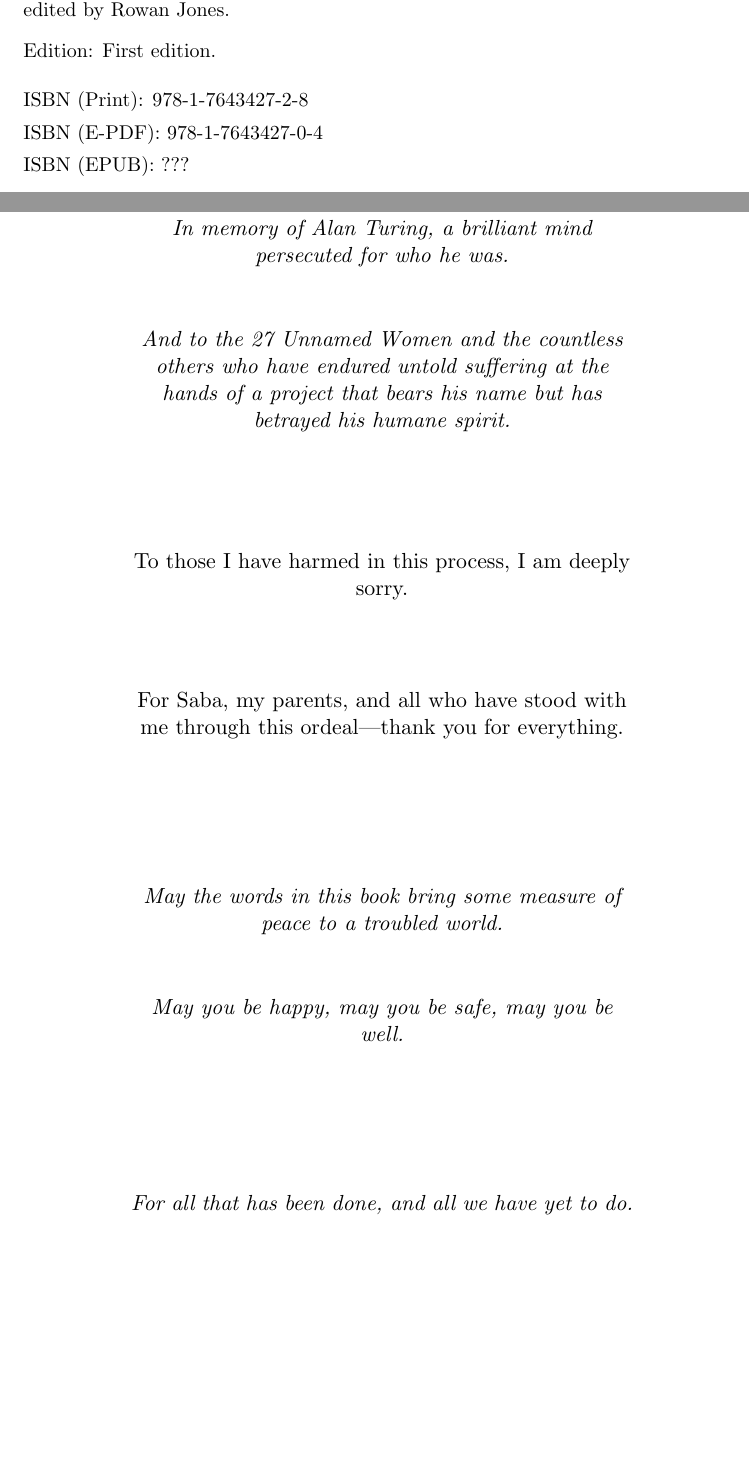
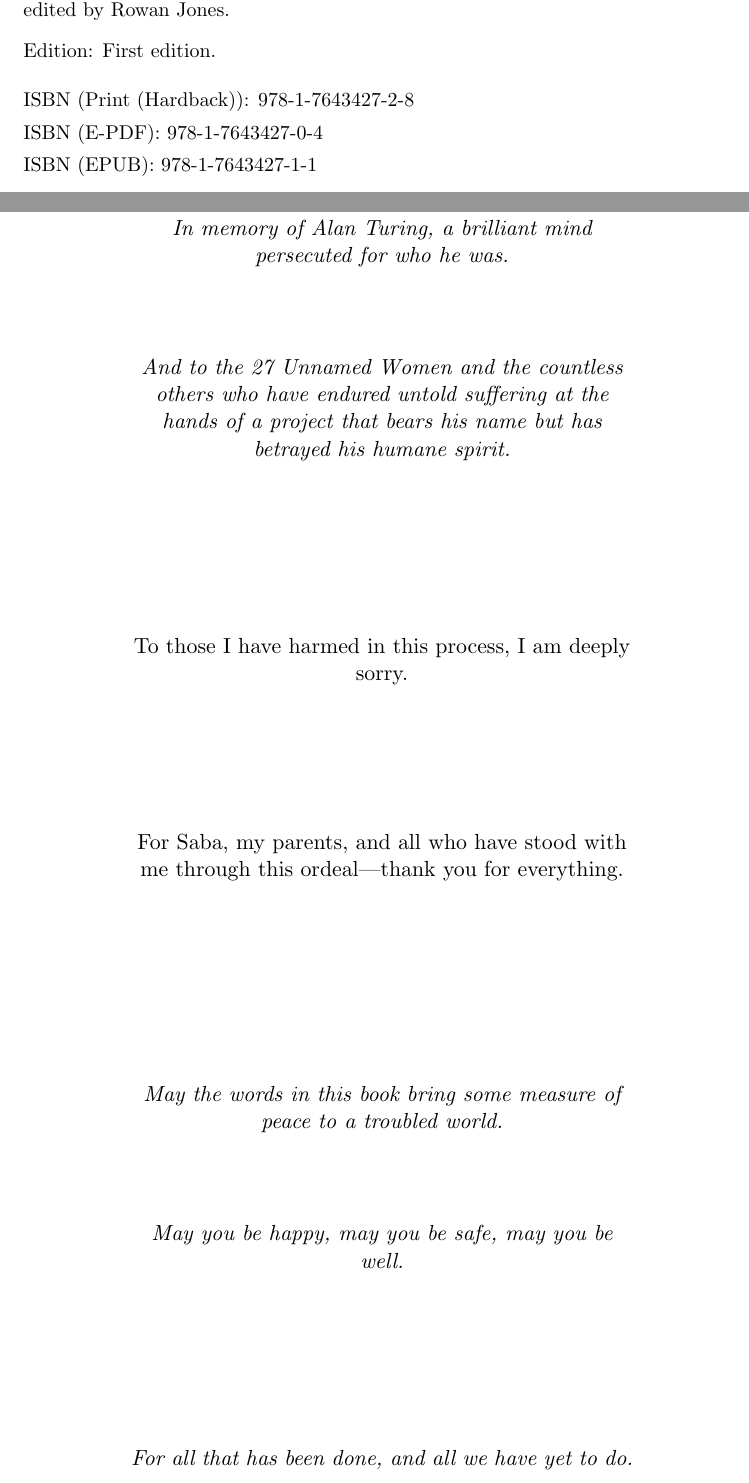
Before and after one commit to ArrEssJay/chimera-book, a LaTeX book (latex/chimera-book.tex, which reads latex/backmatter/cataloging.tex, latex/frontmatter/dedication.tex): two parts of pages 4 and 6 of 40, joined at a grey line, cut so that both start at the same text, the shorter picture padded with empty space. Compiled offline with pdfLaTeX; a LaTeX package or settings file that is missing is left out.

Commit message:
frontmatter changes

```diff
--- a/latex/backmatter/cataloging.tex
+++ b/latex/backmatter/cataloging.tex
@@ -23,9 +23,9 @@ Edition: First edition.
 
 \vspace{0.3cm}
 
-\item ISBN (Print): 978-1-7643427-2-8
+\item ISBN (Print (Hardback)): 978-1-7643427-2-8
 \item ISBN (E-PDF): 978-1-7643427-0-4
-\item ISBN (EPUB): ???
+\item ISBN (EPUB): 978-1-7643427-1-1
 
 \vspace{0.3cm}
 
--- a/latex/frontmatter/dedication.tex
+++ b/latex/frontmatter/dedication.tex
@@ -9,31 +9,31 @@
 
 \textit{In memory of Alan Turing, a brilliant mind persecuted for who he was.}
 
-\vspace{1cm}
+\vspace{1.5cm}
 
 \textit{And to the 27 Unnamed Women and the countless others who have endured untold suffering at the hands of a project that bears his name but has betrayed his humane spirit.}
 
-\vspace{2cm}
+\vspace{3cm}
 
 To those I have harmed in this process, I am deeply sorry.
 
-\vspace{1.5cm}
+\vspace{2.5cm}
 
 For Saba, my parents, and all who have stood with me through this ordeal—thank you for everything.
 
-\vspace{2.5cm}
+\vspace{3.5cm}
 
 \textit{May the words in this book bring some measure of peace to a troubled world.}
 
-\vspace{1cm}
+\vspace{1.5cm}
 
 \textit{May you be happy, may you be safe, may you be well.}
 
-\vspace{2.5cm}
+\vspace{3cm}
 
 \textit{For all that has been done, and all we have yet to do.}
 
-\vspace{3cm}
+\vspace{3.5cm}
 
 {\large\textbf{\textit{Be Not Afraid.}}}
 
```
Also changed, not shown: latex/chimera-book.tex (+2 -0 lines), latex/frontmatter/titlepage.tex (+5 -5 lines), latex/backmatter/cataloging.tex (2 more changed lines).
